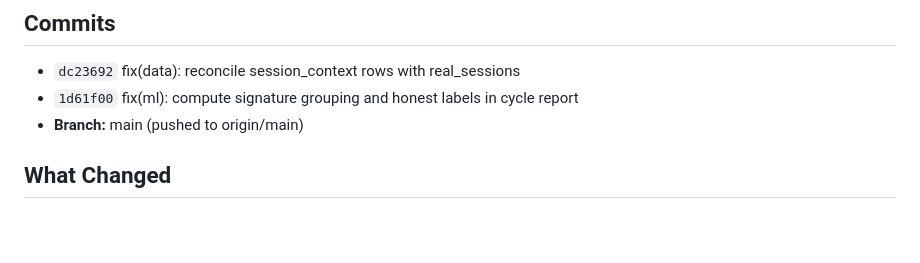
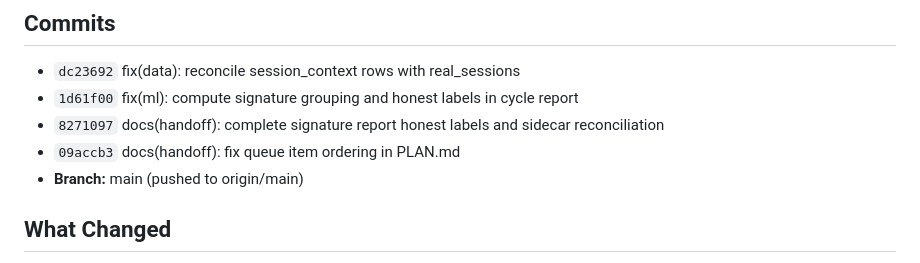
Before and after one commit to adamdanishj30/washer-pdm, a Markdown page: docs/handoffs/HANDOFF.md, the part around one of its changes. GitHub-like rendering; blank space fills up the shorter version.

Commit message:
docs(handoff): update HANDOFF.md with latest commit hashes and timestamp

```diff
--- a/docs/handoffs/HANDOFF.md
+++ b/docs/handoffs/HANDOFF.md
@@ -8,6 +8,8 @@
 ## Commits
 - `dc23692` fix(data): reconcile session_context rows with real_sessions
 - `1d61f00` fix(ml): compute signature grouping and honest labels in cycle report
+- `8271097` docs(handoff): complete signature report honest labels and sidecar reconciliation
+- `09accb3` docs(handoff): fix queue item ordering in PLAN.md
 - **Branch:** main (pushed to origin/main)
 
 ## What Changed
```
Also changed, not shown: other parts of docs/handoffs/HANDOFF.md (+1 -1 lines).
